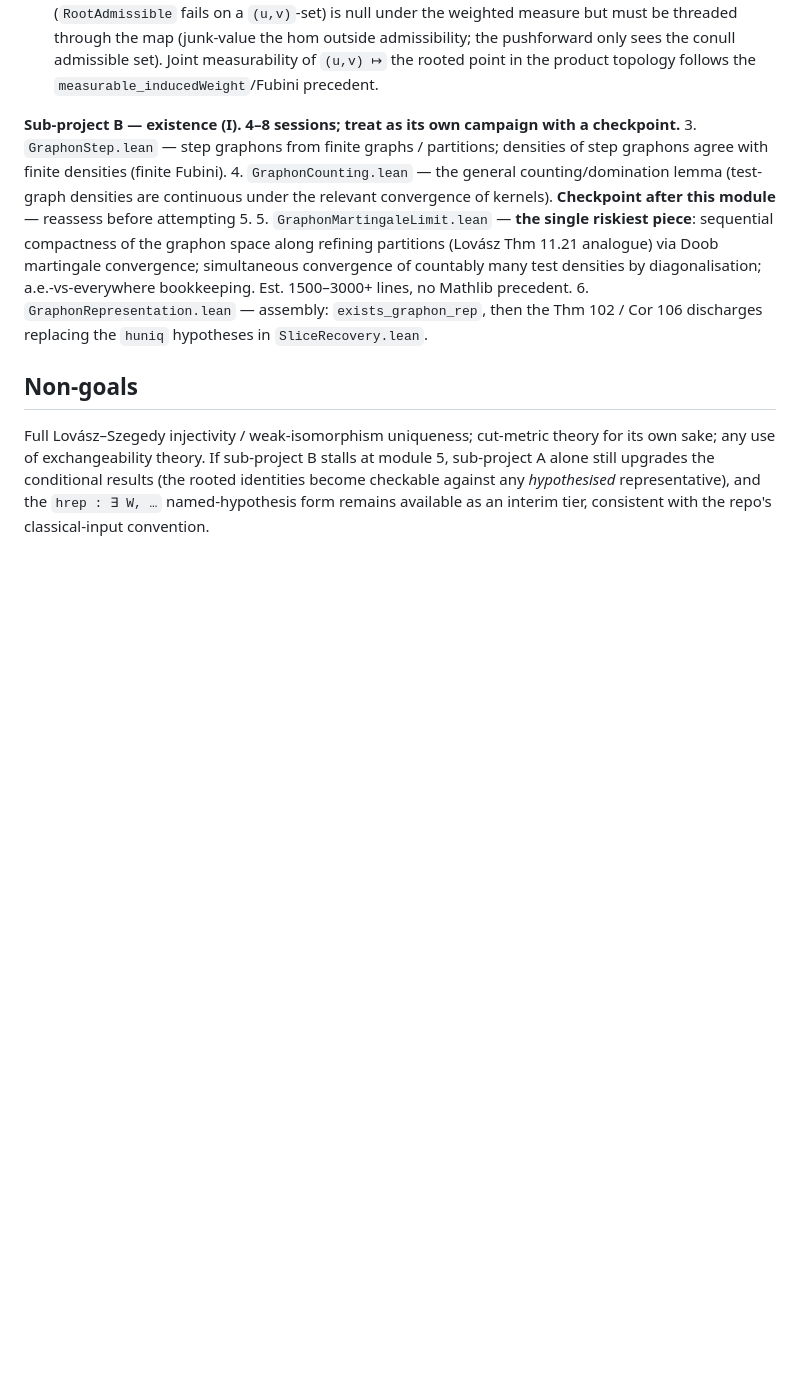
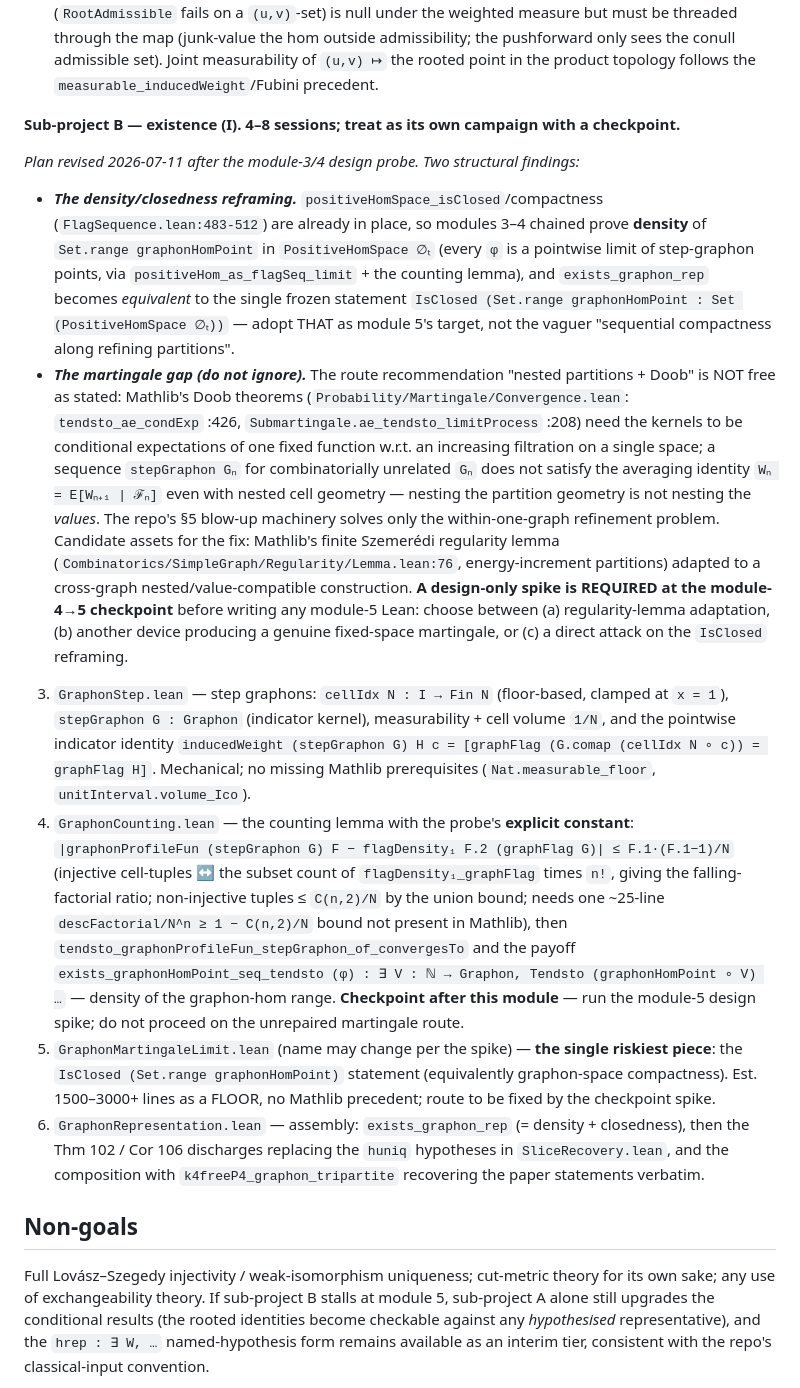
Before and after one commit to taeyool/lean-flag-algebras, a Markdown page: LeanFlagAlgebras/MetaTheory/HOM_TO_GRAPHON_DESIGN.md, the part around the change. Rendered like a GitHub page; blank space fills up the shorter version.

Commit message:
MetaTheory: revise sub-project B plan after the module-3/4 design probe
Two structural findings recorded in HOM_TO_GRAPHON_DESIGN.md:

- The density/closedness reframing: modules 3-4 chained prove DENSITY
  of Set.range graphonHomPoint in the (already-proved-compact)
  PositiveHomSpace ∅ₜ, so exists_graphon_rep is equivalent to the
  single frozen statement IsClosed (Set.range graphonHomPoint) —
  adopted as module 5's target.

- The martingale gap: "nested partitions + Doob" is NOT free as
  previously stated — Mathlib's Doob theorems need a genuine
  conditional-expectation tower on one fixed space, and step graphons
  of combinatorially unrelated graphs do not satisfy the averaging
  identity even with nested cell geometry. A design-only spike is now
  REQUIRED at the module-4→5 checkpoint (candidate assets: Mathlib's
  finite Szemerédi regularity lemma; or a direct attack on the
  IsClosed reframing).

Modules 3-4 confirmed GO with frozen-statement sketches, including the
counting lemma with explicit constant F.1·(F.1−1)/N (injective
cell-tuples ↔ the flagDensity₁_graphFlag subset count; non-injective
mass ≤ C(n,2)/N).

Co-Authored-By: Claude Fable 5 <noreply@anthropic.com>

```diff
--- a/LeanFlagAlgebras/MetaTheory/HOM_TO_GRAPHON_DESIGN.md
+++ b/LeanFlagAlgebras/MetaTheory/HOM_TO_GRAPHON_DESIGN.md
@@ -145,17 +145,54 @@ the probe's own first sketch had a genuine bug.*
    the product topology follows the `measurable_inducedWeight`/Fubini precedent.
 
 **Sub-project B — existence (I).  4–8 sessions; treat as its own campaign with a checkpoint.**
-3. `GraphonStep.lean` — step graphons from finite graphs / partitions; densities of step graphons
-   agree with finite densities (finite Fubini).
-4. `GraphonCounting.lean` — the general counting/domination lemma (test-graph densities are
-   continuous under the relevant convergence of kernels).  **Checkpoint after this module** —
-   reassess before attempting 5.
-5. `GraphonMartingaleLimit.lean` — **the single riskiest piece**: sequential compactness of the
-   graphon space along refining partitions (Lovász Thm 11.21 analogue) via Doob martingale
-   convergence; simultaneous convergence of countably many test densities by diagonalisation;
-   a.e.-vs-everywhere bookkeeping.  Est. 1500–3000+ lines, no Mathlib precedent.
-6. `GraphonRepresentation.lean` — assembly: `exists_graphon_rep`, then the Thm 102 / Cor 106
-   discharges replacing the `huniq` hypotheses in `SliceRecovery.lean`.
+
+*Plan revised 2026-07-11 after the module-3/4 design probe.  Two structural findings:*
+
+* ***The density/closedness reframing.***  `positiveHomSpace_isClosed`/compactness
+  (`FlagSequence.lean:483-512`) are already in place, so modules 3–4 chained prove **density**
+  of `Set.range graphonHomPoint` in `PositiveHomSpace ∅ₜ` (every `φ` is a pointwise limit of
+  step-graphon points, via `positiveHom_as_flagSeq_limit` + the counting lemma), and
+  `exists_graphon_rep` becomes *equivalent* to the single frozen statement
+  `IsClosed (Set.range graphonHomPoint : Set (PositiveHomSpace ∅ₜ))` — adopt THAT as module 5's
+  target, not the vaguer "sequential compactness along refining partitions".
+* ***The martingale gap (do not ignore).***  The route recommendation "nested partitions +
+  Doob" is NOT free as stated: Mathlib's Doob theorems
+  (`Probability/Martingale/Convergence.lean`: `tendsto_ae_condExp` :426,
+  `Submartingale.ae_tendsto_limitProcess` :208) need the kernels to be conditional expectations
+  of one fixed function w.r.t. an increasing filtration on a single space; a sequence
+  `stepGraphon Gₙ` for combinatorially unrelated `Gₙ` does not satisfy the averaging identity
+  `Wₙ = E[Wₙ₊₁ | ℱₙ]` even with nested cell geometry — nesting the partition geometry is not
+  nesting the *values*.  The repo's §5 blow-up machinery solves only the within-one-graph
+  refinement problem.  Candidate assets for the fix: Mathlib's finite Szemerédi regularity
+  lemma (`Combinatorics/SimpleGraph/Regularity/Lemma.lean:76`, energy-increment partitions)
+  adapted to a cross-graph nested/value-compatible construction.  **A design-only spike is
+  REQUIRED at the module-4→5 checkpoint** before writing any module-5 Lean: choose between
+  (a) regularity-lemma adaptation, (b) another device producing a genuine fixed-space
+  martingale, or (c) a direct attack on the `IsClosed` reframing.
+
+3. `GraphonStep.lean` — step graphons: `cellIdx N : I → Fin N` (floor-based, clamped at
+   `x = 1`), `stepGraphon G : Graphon` (indicator kernel), measurability + cell volume `1/N`,
+   and the pointwise indicator identity
+   `inducedWeight (stepGraphon G) H c = [graphFlag (G.comap (cellIdx N ∘ c)) = graphFlag H]`.
+   Mechanical; no missing Mathlib prerequisites (`Nat.measurable_floor`,
+   `unitInterval.volume_Ico`).
+4. `GraphonCounting.lean` — the counting lemma with the probe's **explicit constant**:
+   `|graphonProfileFun (stepGraphon G) F − flagDensity₁ F.2 (graphFlag G)| ≤ F.1·(F.1−1)/N`
+   (injective cell-tuples ↔ the subset count of `flagDensity₁_graphFlag` times `n!`, giving the
+   falling-factorial ratio; non-injective tuples ≤ `C(n,2)/N` by the union bound; needs one
+   ~25-line `descFactorial/N^n ≥ 1 − C(n,2)/N` bound not present in Mathlib), then
+   `tendsto_graphonProfileFun_stepGraphon_of_convergesTo` and the payoff
+   `exists_graphonHomPoint_seq_tendsto (φ) : ∃ V : ℕ → Graphon, Tendsto (graphonHomPoint ∘ V) …`
+   — density of the graphon-hom range.  **Checkpoint after this module** — run the module-5
+   design spike; do not proceed on the unrepaired martingale route.
+5. `GraphonMartingaleLimit.lean` (name may change per the spike) — **the single riskiest
+   piece**: the `IsClosed (Set.range graphonHomPoint)` statement (equivalently graphon-space
+   compactness).  Est. 1500–3000+ lines as a FLOOR, no Mathlib precedent; route to be fixed by
+   the checkpoint spike.
+6. `GraphonRepresentation.lean` — assembly: `exists_graphon_rep` (= density + closedness), then
+   the Thm 102 / Cor 106 discharges replacing the `huniq` hypotheses in `SliceRecovery.lean`,
+   and the composition with `k4freeP4_graphon_tripartite` recovering the paper statements
+   verbatim.
 
 ## Non-goals
 
```
